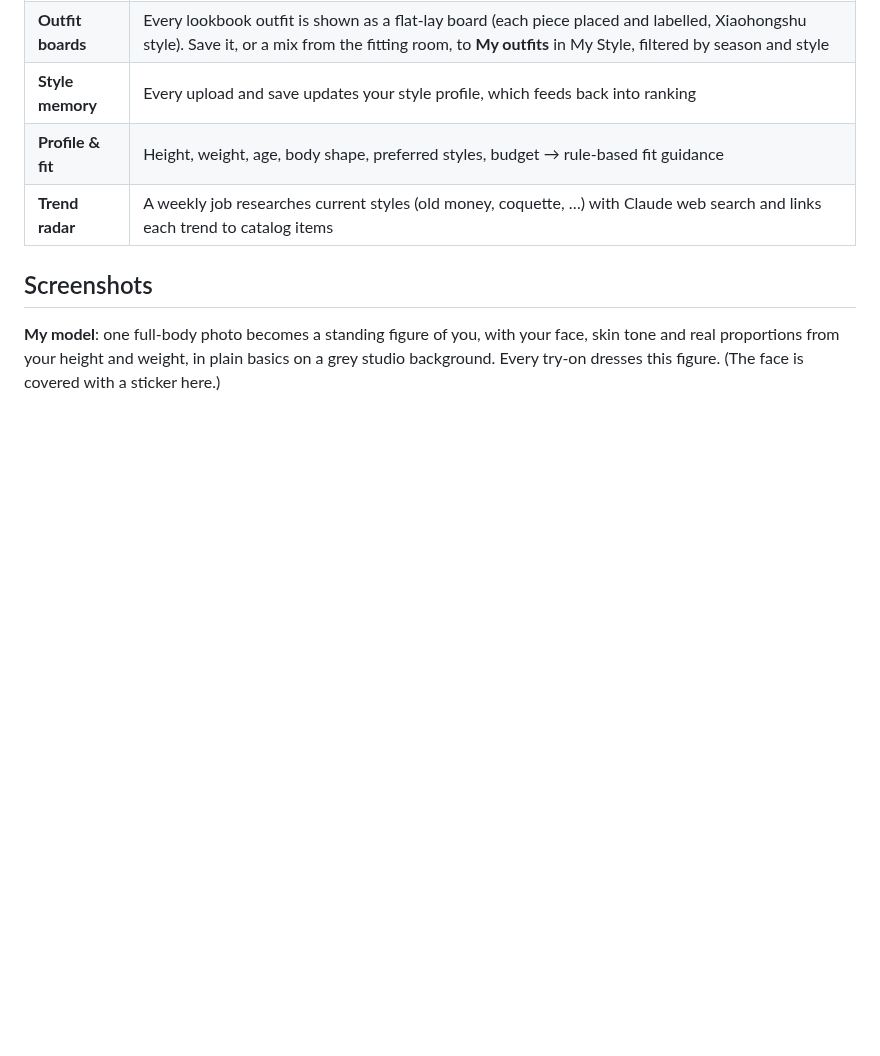
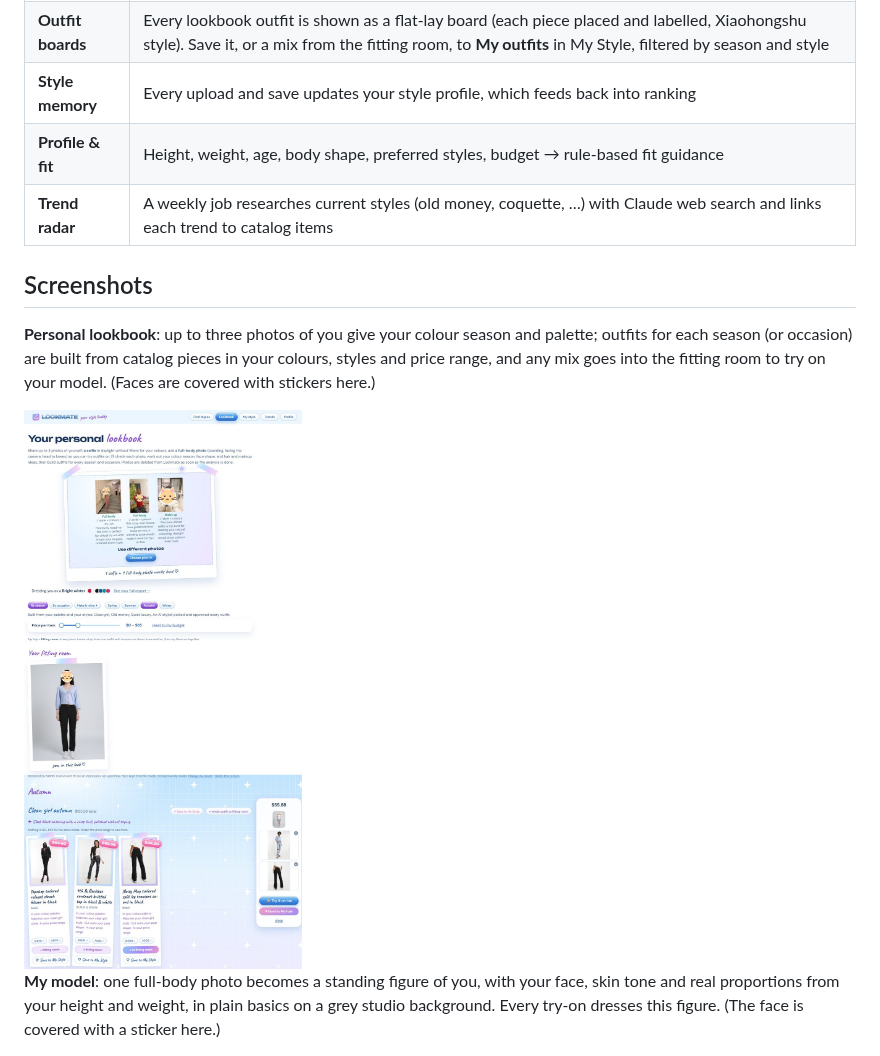
Before and after one commit to Renee678/Creations, a Markdown page: README.md, the part around the change. Drawn GitHub-style; pictures changed too: docs/images/lookbook.jpg (added); blank space fills up the shorter version.

Commit message:
README: Lookbook screenshot first, faces covered with stickers
Co-Authored-By: Claude Opus 5.5 (1M context) <noreply@anthropic.com>
Claude-Session: https://claude.ai/code/session_01D4XXmMMBqx6R1WPjFjRiK7

```diff
--- a/README.md
+++ b/README.md
@@ -19,6 +19,10 @@ suggests hair and makeup, and builds a personal lookbook for every season or occ
 | **Trend radar** | A weekly job researches current styles (old money, coquette, …) with Claude web search and links each trend to catalog items |
 
 ## Screenshots
+
+**Personal lookbook**: up to three photos of you give your colour season and palette; outfits for each season (or occasion) are built from catalog pieces in your colours, styles and price range, and any mix goes into the fitting room to try on your model. (Faces are covered with stickers here.)
+
+<img src="docs/images/lookbook.jpg" alt="Lookbook tab: three uploaded photos, Bright winter palette, autumn outfits with prices and shop links, and a try-on in the fitting room; faces covered by cat stickers" width="520">
 
 **My model**: one full-body photo becomes a standing figure of you, with your face, skin tone and real proportions from your height and weight, in plain basics on a grey studio background. Every try-on dresses this figure. (The face is covered with a sticker here.)
 
```
